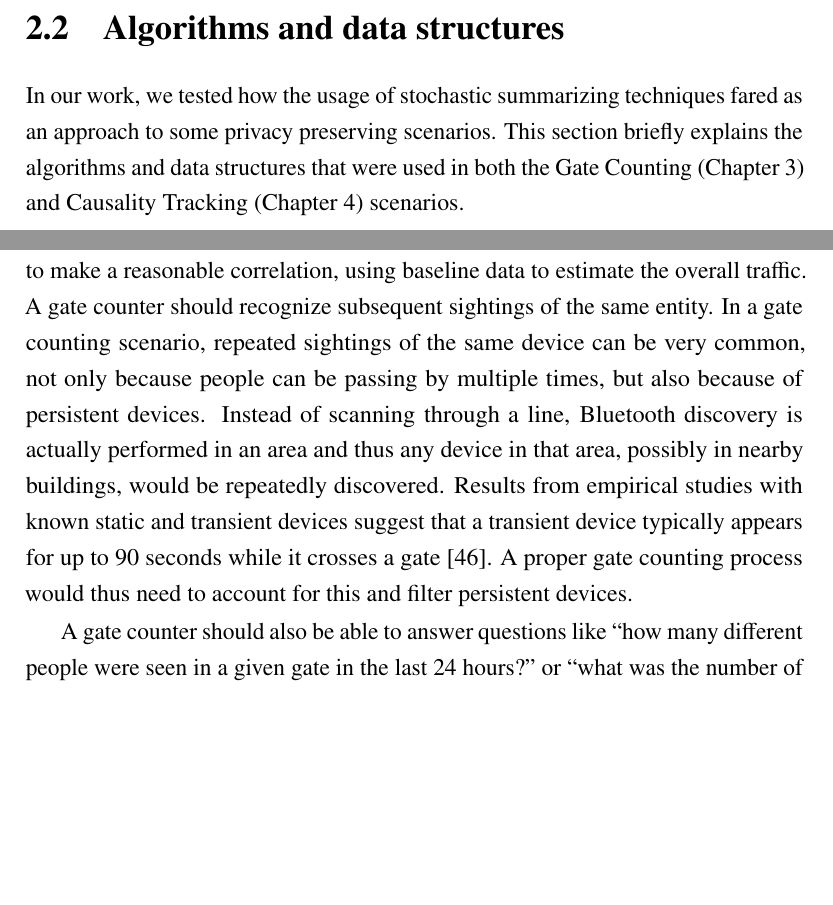
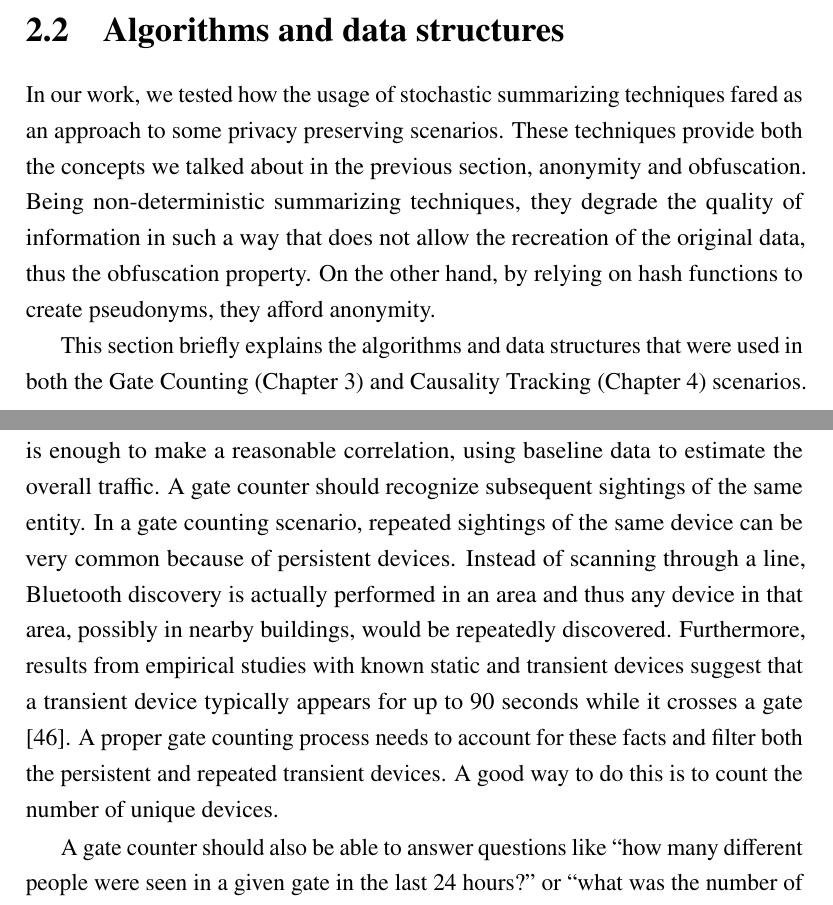
Before and after one commit to goncalvesnelson/Thesis, a LaTeX thesis (thesis.tex, which reads chapters/gate_counting.tex, chapters/literature_review.tex): two parts of pages 26 and 38 of 71, joined at a grey line, cut so that both start at the same text, the shorter picture padded with empty space. Compiled offline with pdfLaTeX.

Commit message:
First Version of Rui Jose's revisions

```diff
--- a/chapters/gate_counting.tex
+++ b/chapters/gate_counting.tex
@@ -49,16 +49,16 @@ passing-by, but only those who are carrying discoverable Bluetooth
 devices. Still, this is enough to make a reasonable correlation, using
 baseline data to estimate the overall traffic. A gate counter should
 recognize subsequent sightings of the same entity. In a gate counting
-scenario, repeated sightings of the same device can be very common,
-not only because people can be passing by multiple times, but also
+scenario, repeated sightings of the same device can be very common
 because of persistent devices. Instead of scanning through a line,
 Bluetooth discovery is actually performed in an area and thus any
 device in that area, possibly in nearby buildings, would be repeatedly
-discovered. Results from empirical studies with known static and
-transient devices suggest that a transient device typically appears
-for up to 90 seconds while it crosses a gate \cite{Oneill:2006vq}. A
-proper gate counting process would thus need to account for this and
-filter persistent devices.
+discovered. Furthermore, results from empirical studies with known
+static and transient devices suggest that a transient device typically
+appears for up to 90 seconds while it crosses a gate
+\cite{Oneill:2006vq}. A proper gate counting process needs to account for
+these facts and filter both the persistent and repeated transient
+devices. A good way to do this is to count the number of unique devices.
 
 A gate counter should also be able to answer questions like ``how many
 different people were seen in a given gate in the last 24 hours?'' or
--- a/chapters/literature_review.tex
+++ b/chapters/literature_review.tex
@@ -320,10 +320,18 @@ structures.
 \section{Algorithms and data structures}
 \label{sec:algorithms_and_data_structures}
 In our work, we tested how the usage of stochastic summarizing
-techniques fared as an approach to some privacy preserving scenarios.
-This section briefly explains the algorithms and data structures that
-were used in both the Gate Counting (Chapter~\ref{cha:gate-counting})
-and Causality Tracking (Chapter~\ref{cha:causality-tracking}) scenarios.
+techniques fared as an approach to some privacy preserving
+scenarios. These techniques provide both the concepts we talked about
+in the previous section, anonymity and obfuscation. Being
+non-deterministic summarizing techniques, they degrade the quality of
+information in such a way that does not allow the recreation of the
+original data, thus the obfuscation property. On the other hand, by
+relying on hash functions to create pseudonyms, they afford anonymity.
+
+This section briefly explains the algorithms
+and data structures that were used in both the Gate Counting
+(Chapter~\ref{cha:gate-counting}) and Causality Tracking
+(Chapter~\ref{cha:causality-tracking}) scenarios.
 
 \subsection{Hash Sketches}
 \label{sec:hash_sketches}
```
